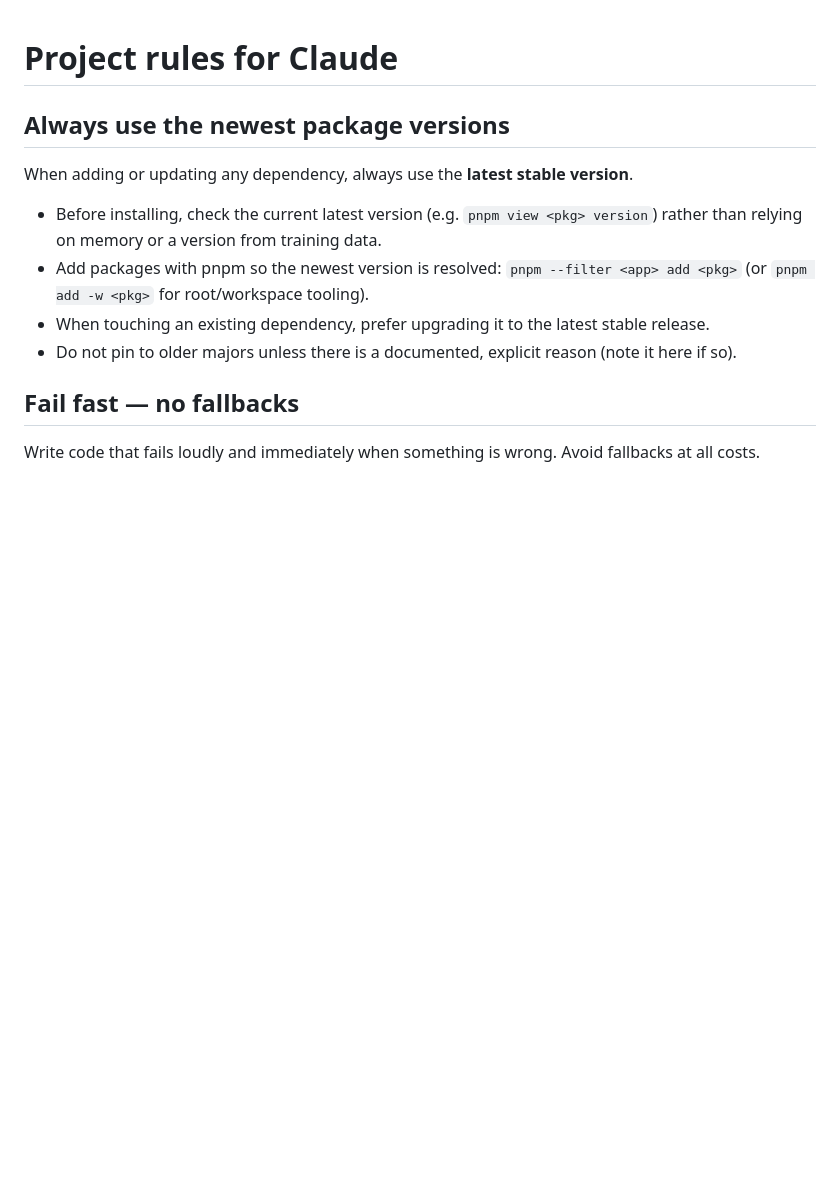
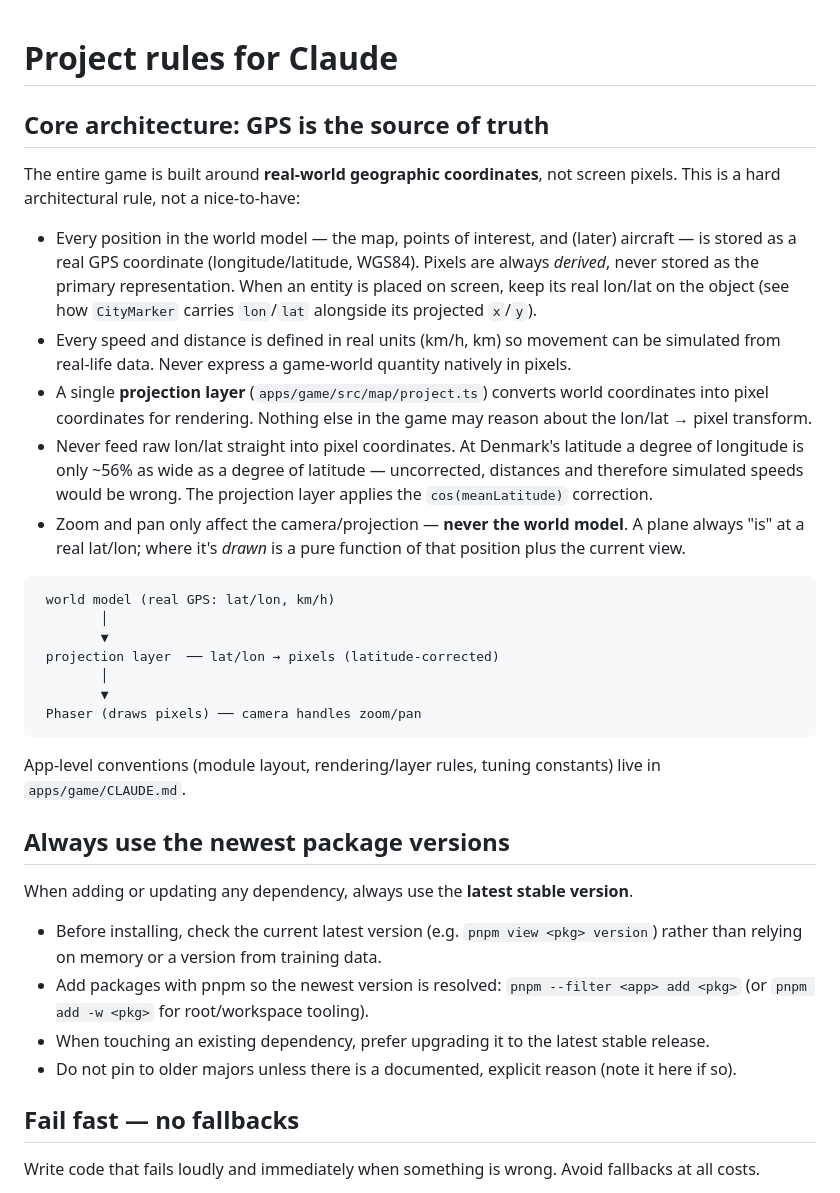
Before and after one commit to ArthurToppenberg/Sector-North, a Markdown page: CLAUDE.md, the part around the change. Drawn GitHub-style; blank space fills up the shorter version.

Commit message:
docs: improve docs layout for claude maximum efficiency

````diff
--- a/CLAUDE.md
+++ b/CLAUDE.md
@@ -1,4 +1,40 @@
 # Project rules for Claude
+
+## Core architecture: GPS is the source of truth
+
+The entire game is built around **real-world geographic coordinates**, not screen pixels.
+This is a hard architectural rule, not a nice-to-have:
+
+- Every position in the world model — the map, points of interest, and (later) aircraft —
+  is stored as a real GPS coordinate (longitude/latitude, WGS84). Pixels are always
+  *derived*, never stored as the primary representation. When an entity is placed on
+  screen, keep its real lon/lat on the object (see how `CityMarker` carries `lon`/`lat`
+  alongside its projected `x`/`y`).
+- Every speed and distance is defined in real units (km/h, km) so movement can be
+  simulated from real-life data. Never express a game-world quantity natively in pixels.
+- A single **projection layer** (`apps/game/src/map/project.ts`) converts world
+  coordinates into pixel coordinates for rendering. Nothing else in the game may reason
+  about the lon/lat → pixel transform.
+- Never feed raw lon/lat straight into pixel coordinates. At Denmark's latitude a degree
+  of longitude is only ~56% as wide as a degree of latitude — uncorrected, distances and
+  therefore simulated speeds would be wrong. The projection layer applies the
+  `cos(meanLatitude)` correction.
+- Zoom and pan only affect the camera/projection — **never the world model**. A plane
+  always "is" at a real lat/lon; where it's *drawn* is a pure function of that position
+  plus the current view.
+
+```
+ world model (real GPS: lat/lon, km/h)
+        │
+        ▼
+ projection layer  ── lat/lon → pixels (latitude-corrected)
+        │
+        ▼
+ Phaser (draws pixels) ── camera handles zoom/pan
+```
+
+App-level conventions (module layout, rendering/layer rules, tuning constants) live in
+`apps/game/CLAUDE.md`.
 
 ## Always use the newest package versions
 
````
Also changed, not shown: README.md (+57 -129 lines), apps/game/CLAUDE.md (added, +72 -0 lines), docs/screenshot.png (added).
